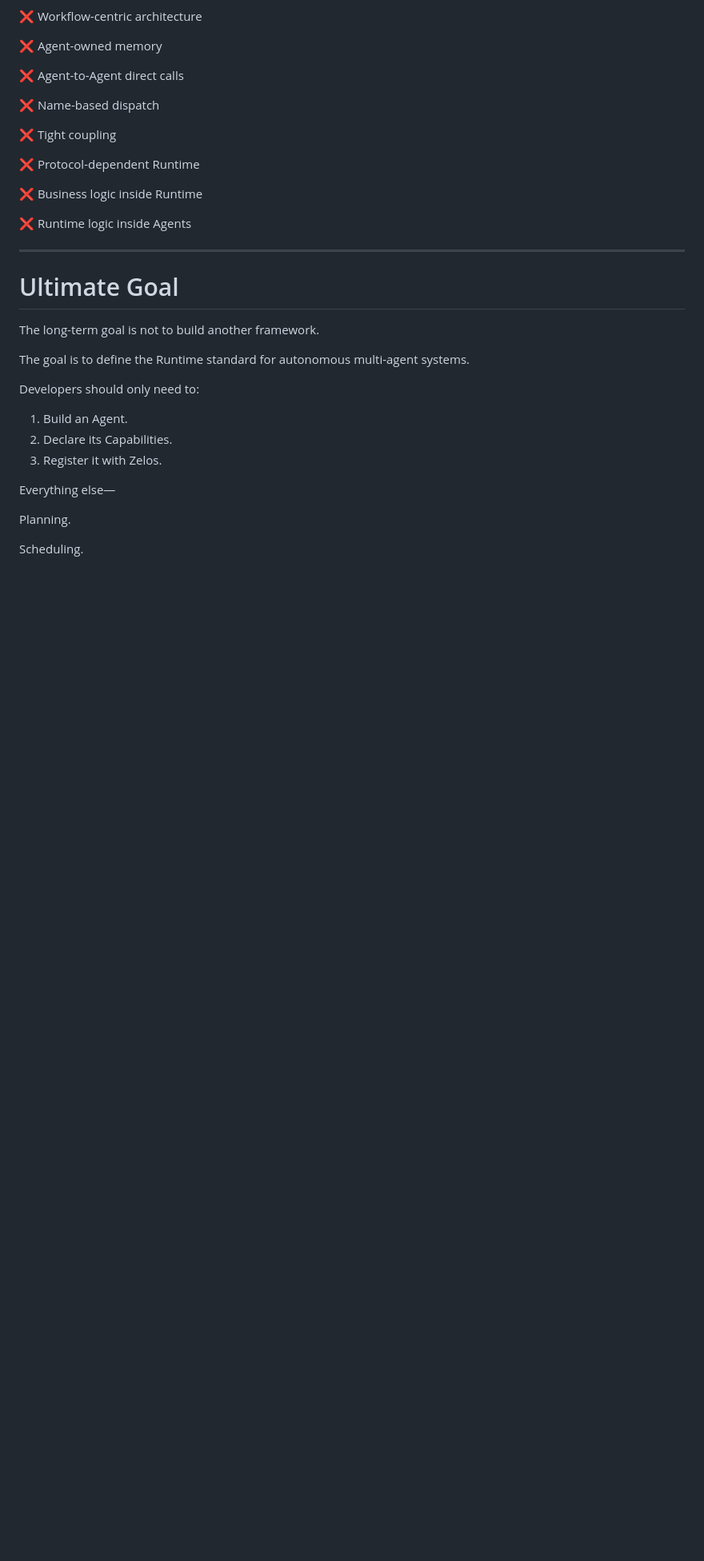
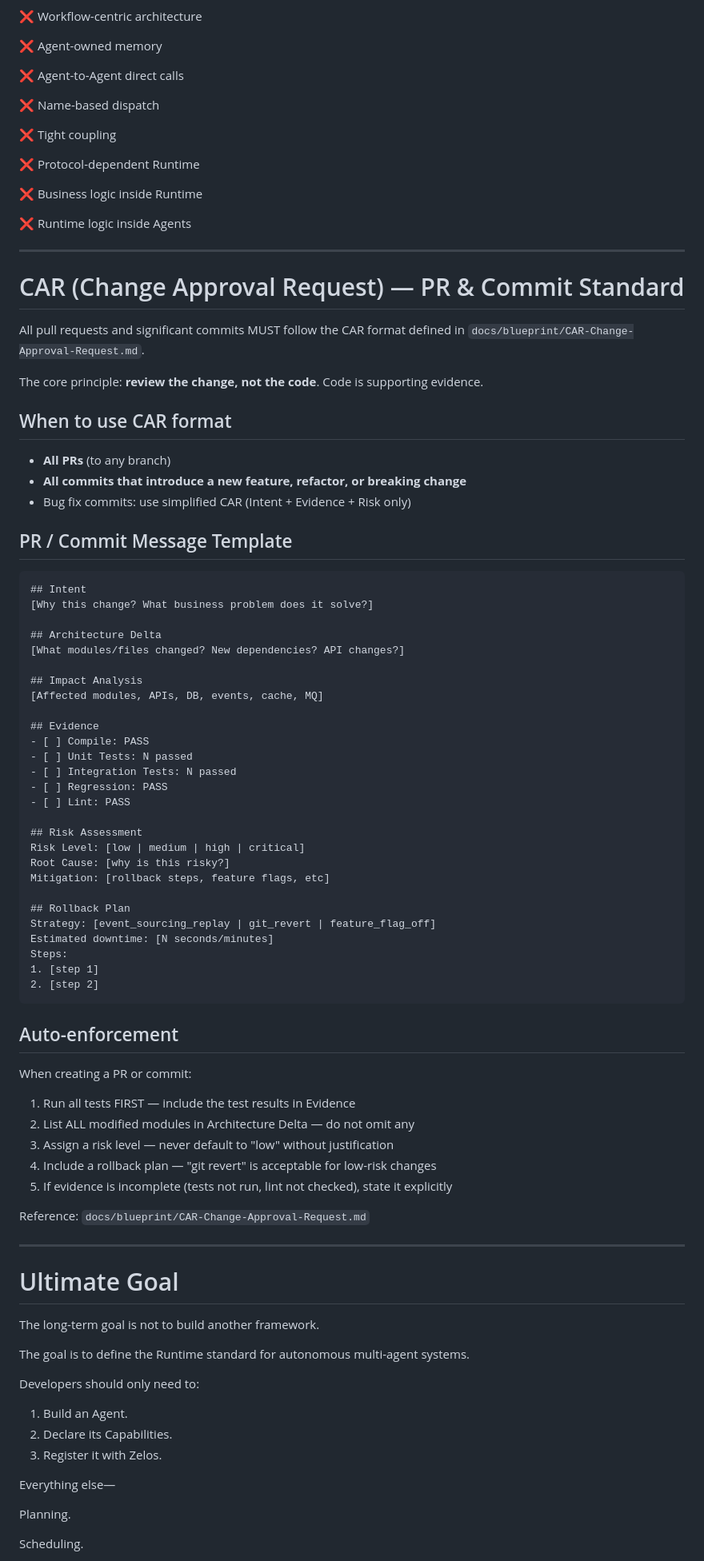
Before and after one commit to AI-Zelos/zelos, a Markdown page: CLAUDE.md, the part around the change. Shown at 80% size. Rendered like a GitHub page; blank space fills up the shorter version.

Commit message:
docs: add CAR PR/commit standard to CLAUDE.md
Auto-enforced: all PRs and significant commits follow CAR format
(Intent → Architecture Delta → Impact → Evidence → Risk → Rollback)

Co-Authored-By: Claude <noreply@anthropic.com>

````diff
--- a/CLAUDE.md
+++ b/CLAUDE.md
@@ -791,6 +791,63 @@ Never build:
 
 ---
 
+# CAR (Change Approval Request) — PR & Commit Standard
+
+All pull requests and significant commits MUST follow the CAR format defined in `docs/blueprint/CAR-Change-Approval-Request.md`.
+
+The core principle: **review the change, not the code**. Code is supporting evidence.
+
+## When to use CAR format
+
+- **All PRs** (to any branch)
+- **All commits that introduce a new feature, refactor, or breaking change**
+- Bug fix commits: use simplified CAR (Intent + Evidence + Risk only)
+
+## PR / Commit Message Template
+
+```
+## Intent
+[Why this change? What business problem does it solve?]
+
+## Architecture Delta
+[What modules/files changed? New dependencies? API changes?]
+
+## Impact Analysis
+[Affected modules, APIs, DB, events, cache, MQ]
+
+## Evidence
+- [ ] Compile: PASS
+- [ ] Unit Tests: N passed
+- [ ] Integration Tests: N passed
+- [ ] Regression: PASS
+- [ ] Lint: PASS
+
+## Risk Assessment
+Risk Level: [low | medium | high | critical]
+Root Cause: [why is this risky?]
+Mitigation: [rollback steps, feature flags, etc]
+
+## Rollback Plan
+Strategy: [event_sourcing_replay | git_revert | feature_flag_off]
+Estimated downtime: [N seconds/minutes]
+Steps:
+1. [step 1]
+2. [step 2]
+```
+
+## Auto-enforcement
+
+When creating a PR or commit:
+1. Run all tests FIRST — include the test results in Evidence
+2. List ALL modified modules in Architecture Delta — do not omit any
+3. Assign a risk level — never default to "low" without justification
+4. Include a rollback plan — "git revert" is acceptable for low-risk changes
+5. If evidence is incomplete (tests not run, lint not checked), state it explicitly
+
+Reference: `docs/blueprint/CAR-Change-Approval-Request.md`
+
+---
+
 # Ultimate Goal
 
 The long-term goal is not to build another framework.
````
